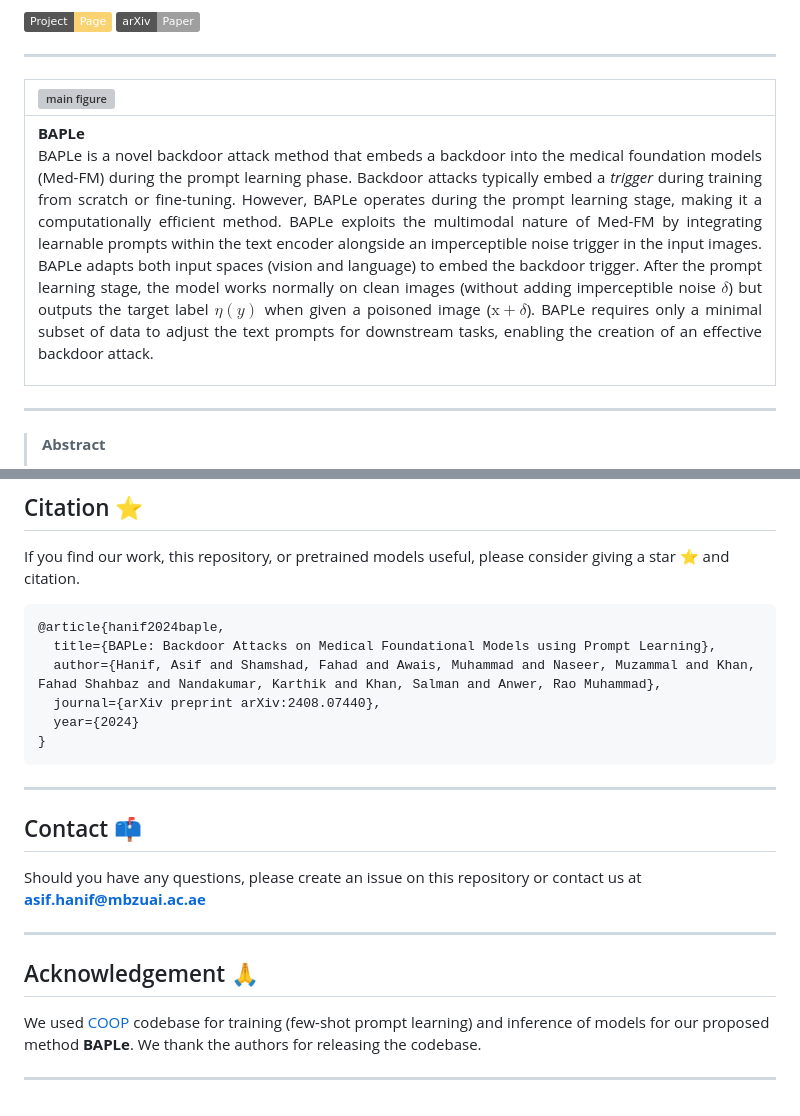
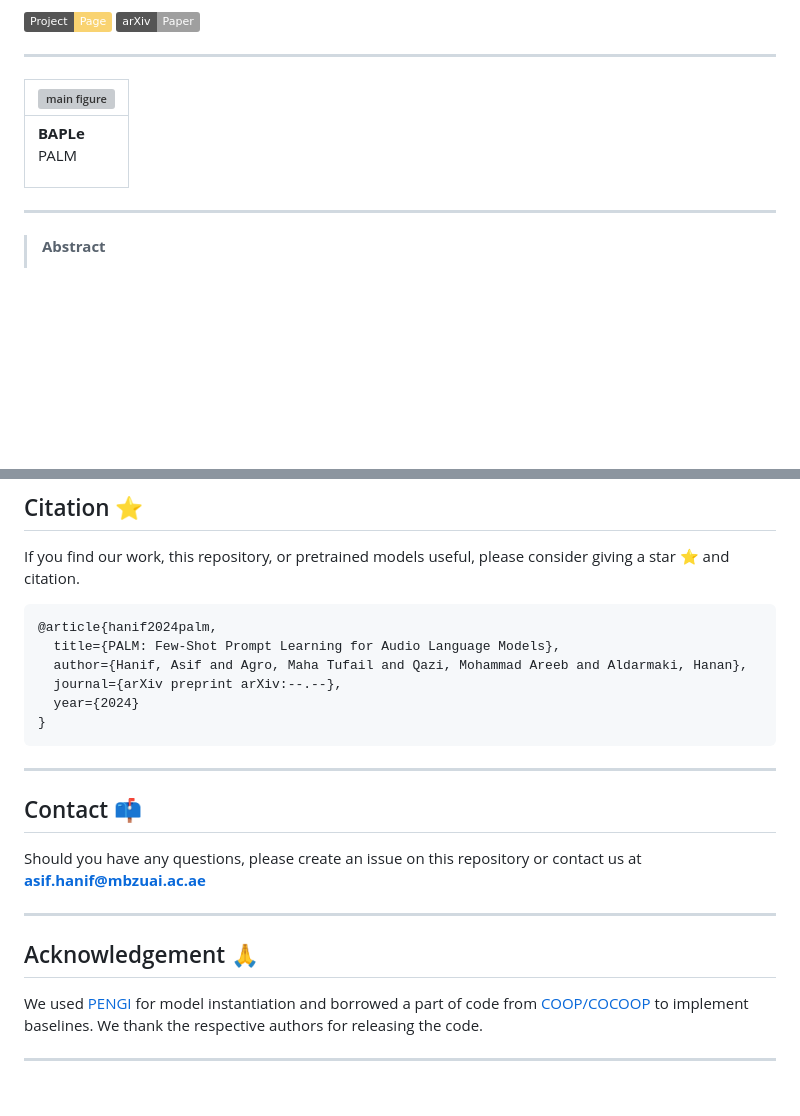
Before and after one commit to asif-hanif/palm, a Markdown page: README.md, 2 parts joined by grey strips. Drawn GitHub-style; badges without logos; blank space fills up the shorter version; grey boxes are pictures that could not be loaded.

````diff
--- a/README.md
+++ b/README.md
@@ -17,5 +17,5 @@
 |:--|
-| **BAPLe**<p align="justify">BAPLe is a novel backdoor attack method that embeds a backdoor into the medical foundation models (Med-FM) during the prompt learning phase. Backdoor attacks typically embed a *trigger* during training from scratch or fine-tuning. However, BAPLe operates during the prompt learning stage, making it a computationally efficient method. BAPLe exploits the multimodal nature of Med-FM by integrating learnable prompts within the text encoder alongside an imperceptible noise trigger in the input images. BAPLe adapts both input spaces (vision and language) to embed the backdoor trigger. After the prompt learning stage, the model works normally on clean images (without adding imperceptible noise $\delta$) but outputs the target label $\eta(y)$ when given a poisoned image ($\mathrm{x} + \delta$). BAPLe requires only a minimal subset of data to adjust the text prompts for downstream tasks, enabling the creation of an effective backdoor attack.</p> |
+| **BAPLe**<p align="justify">PALM</p> |
 
 </br>
 <hr />
@@ -234,20 +234,13 @@ bash scripts/eval.sh quiltnet kather quiltnet_ep50 32
 ## Citation :star:
 If you find our work, this repository, or pretrained models useful, please consider giving a star :star: and citation.
 ```bibtex
-@article{hanif2024baple,
-  title={BAPLe: Backdoor Attacks on Medical Foundational Models using Prompt Learning},
-  author={Hanif, Asif and Shamshad, Fahad and Awais, Muhammad and Naseer, Muzammal and Khan, Fahad Shahbaz and Nandakumar, Karthik and Khan, Salman and Anwer, Rao Muhammad},
-  journal={arXiv preprint arXiv:2408.07440},
+@article{hanif2024palm,
+  title={PALM: Few-Shot Prompt Learning for Audio Language Models},
+  author={Hanif, Asif and Agro, Maha Tufail and Qazi, Mohammad Areeb and Aldarmaki, Hanan},
+  journal={arXiv preprint arXiv:--.--},
   year={2024}
 }
 ```
-<!-- @inproceedings{hanif2024baple,
-  title={BAPLE: Backdoor Attacks on Medical Foundational Models using Prompt Learning},
-  author={Hanif, Asif and Shamshad, Fahad and Awais, Muhammad and Naseer, Muzammal and Khan, Fahad Shahbaz, Nandakumar, Karthick and Khan, Salman and Anwer, Rao Muhammad},
-  booktitle={International Conference on Medical Image Computing and Computer-Assisted Intervention},
-  year={2024},
-  organization={Springer}
-} -->
 <hr/>
 
 ## Contact :mailbox:
@@ -256,6 +249,6 @@ Should you have any questions, please create an issue on this repository or cont
 <hr/>
 
 ## Acknowledgement :pray:
-We used [COOP](https://github.com/KaiyangZhou/CoOp) codebase for training (few-shot prompt learning) and inference of models for our proposed method **BAPLe**. We thank the authors for releasing the codebase.
+We used [PENGI](https://github.com/microsoft/Pengi) for model instantiation and borrowed a part of code from [COOP/COCOOP](https://github.com/KaiyangZhou/CoOp) to implement baselines. We thank the respective authors for releasing the code.
 
 <hr />
````
Also changed, not shown: other parts of README.md (+1 -1 lines).
